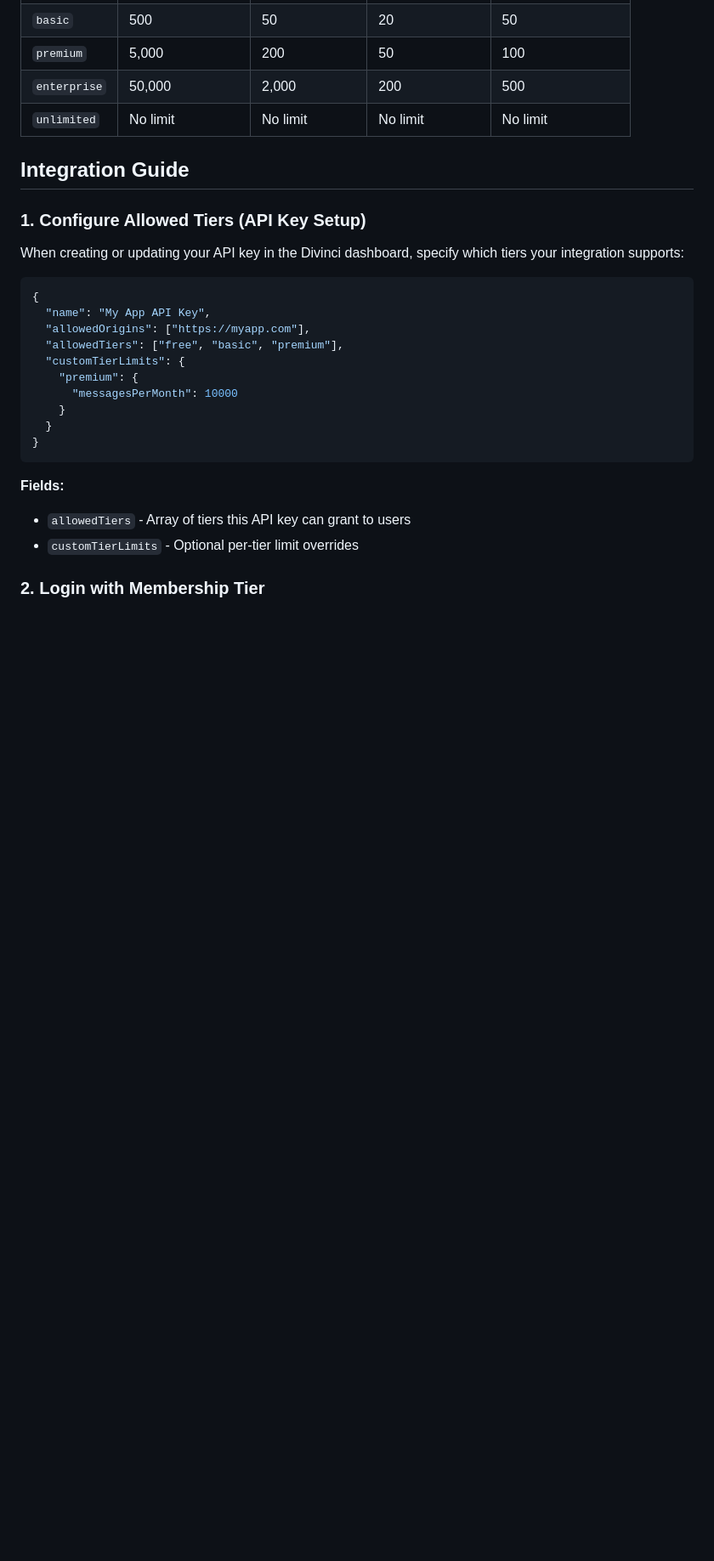
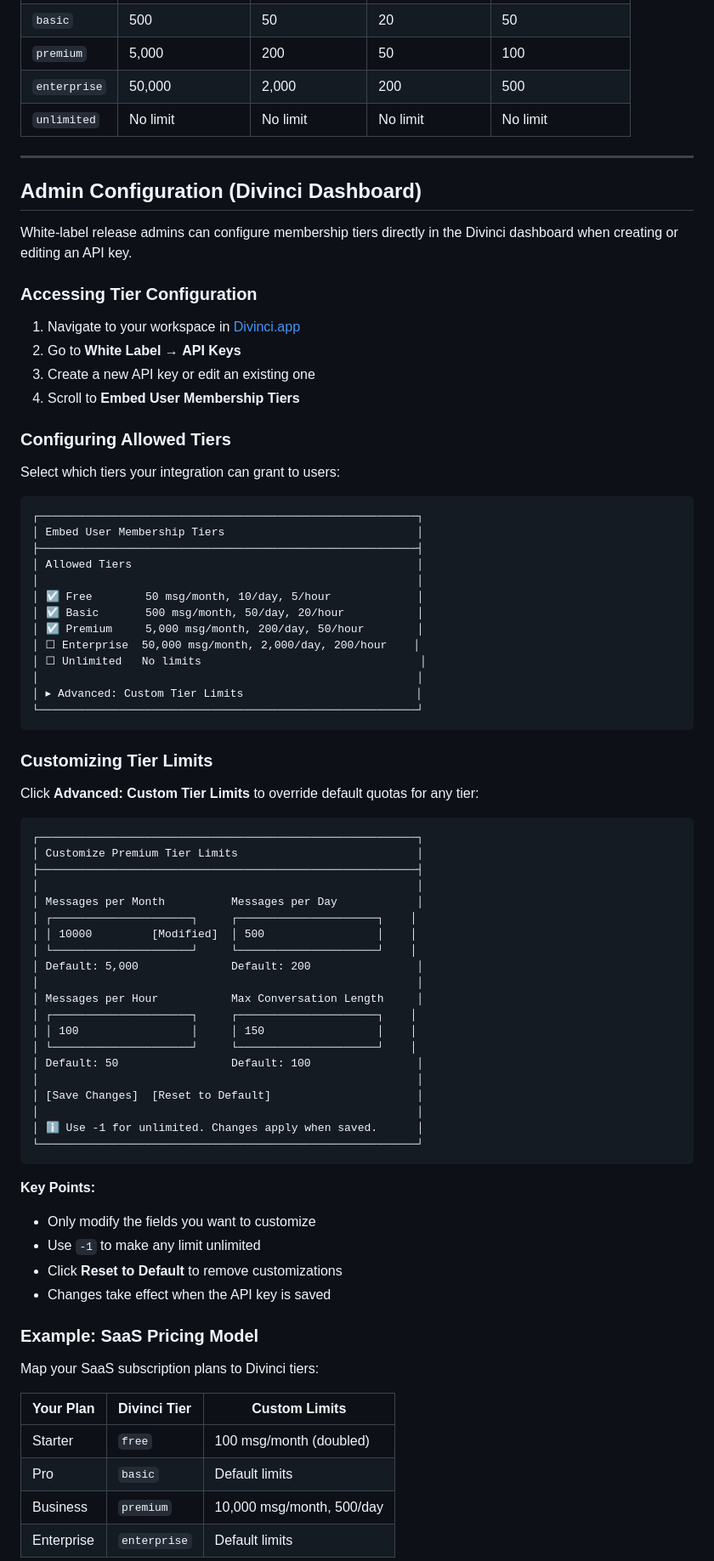
Before and after one commit to Divinci-AI/Examples, a Markdown page: embed/MembershipTiers.md, the part around one of its changes. Shown at 85% size. GitHub-like rendering; blank space fills up the shorter version.

````diff
--- a/embed/MembershipTiers.md
+++ b/embed/MembershipTiers.md
@@ -21,27 +21,80 @@ When integrating the Divinci embed client, you can pass a membership tier during
 | `enterprise` | 50,000 | 2,000 | 200 | 500 |
 | `unlimited` | No limit | No limit | No limit | No limit |
 
-## Integration Guide
+---
 
-### 1. Configure Allowed Tiers (API Key Setup)
+## Admin Configuration (Divinci Dashboard)
 
-When creating or updating your API key in the Divinci dashboard, specify which tiers your integration supports:
+White-label release admins can configure membership tiers directly in the Divinci dashboard when creating or editing an API key.
 
-```json
-{
-  "name": "My App API Key",
-  "allowedOrigins": ["https://myapp.com"],
-  "allowedTiers": ["free", "basic", "premium"],
-  "customTierLimits": {
-    "premium": {
-      "messagesPerMonth": 10000
-    }
-  }
-}
+### Accessing Tier Configuration
+
+1. Navigate to your workspace in [Divinci.app](https://divinci.app)
+2. Go to **White Label** → **API Keys**
+3. Create a new API key or edit an existing one
+4. Scroll to **Embed User Membership Tiers**
+
+### Configuring Allowed Tiers
+
+Select which tiers your integration can grant to users:
+
+```
+┌─────────────────────────────────────────────────────────┐
+│ Embed User Membership Tiers                             │
+├─────────────────────────────────────────────────────────┤
+│ Allowed Tiers                                           │
+│                                                         │
+│ ☑ Free        50 msg/month, 10/day, 5/hour             │
+│ ☑ Basic       500 msg/month, 50/day, 20/hour           │
+│ ☑ Premium     5,000 msg/month, 200/day, 50/hour        │
+│ ☐ Enterprise  50,000 msg/month, 2,000/day, 200/hour    │
+│ ☐ Unlimited   No limits                                 │
+│                                                         │
+│ ▸ Advanced: Custom Tier Limits                          │
+└─────────────────────────────────────────────────────────┘
 ```
 
-**Fields:**
-- `allowedTiers` - Array of tiers this API key can grant to users
-- `customTierLimits` - Optional per-tier limit overrides
+### Customizing Tier Limits
 
-### 2. Login with Membership Tier
+Click **Advanced: Custom Tier Limits** to override default quotas for any tier:
+
+```
+┌─────────────────────────────────────────────────────────┐
+│ Customize Premium Tier Limits                           │
+├─────────────────────────────────────────────────────────┤
+│                                                         │
+│ Messages per Month          Messages per Day            │
+│ ┌─────────────────────┐     ┌─────────────────────┐    │
+│ │ 10000         [Modified]  │ 500                 │    │
+│ └─────────────────────┘     └─────────────────────┘    │
+│ Default: 5,000              Default: 200                │
+│                                                         │
+│ Messages per Hour           Max Conversation Length     │
+│ ┌─────────────────────┐     ┌─────────────────────┐    │
+│ │ 100                 │     │ 150                 │    │
+│ └─────────────────────┘     └─────────────────────┘    │
+│ Default: 50                 Default: 100                │
+│                                                         │
+│ [Save Changes]  [Reset to Default]                      │
+│                                                         │
+│ ℹ Use -1 for unlimited. Changes apply when saved.      │
+└─────────────────────────────────────────────────────────┘
+```
+
+**Key Points:**
+- Only modify the fields you want to customize
+- Use `-1` to make any limit unlimited
+- Click **Reset to Default** to remove customizations
+- Changes take effect when the API key is saved
+
+### Example: SaaS Pricing Model
+
+Map your SaaS subscription plans to Divinci tiers:
+
+| Your Plan | Divinci Tier | Custom Limits |
+|-----------|--------------|---------------|
+| Starter | `free` | 100 msg/month (doubled) |
+| Pro | `basic` | Default limits |
+| Business | `premium` | 10,000 msg/month, 500/day |
+| Enterprise | `enterprise` | Default limits |
+
````
Also changed, not shown: other parts of embed/MembershipTiers.md (+43 -37 lines).
